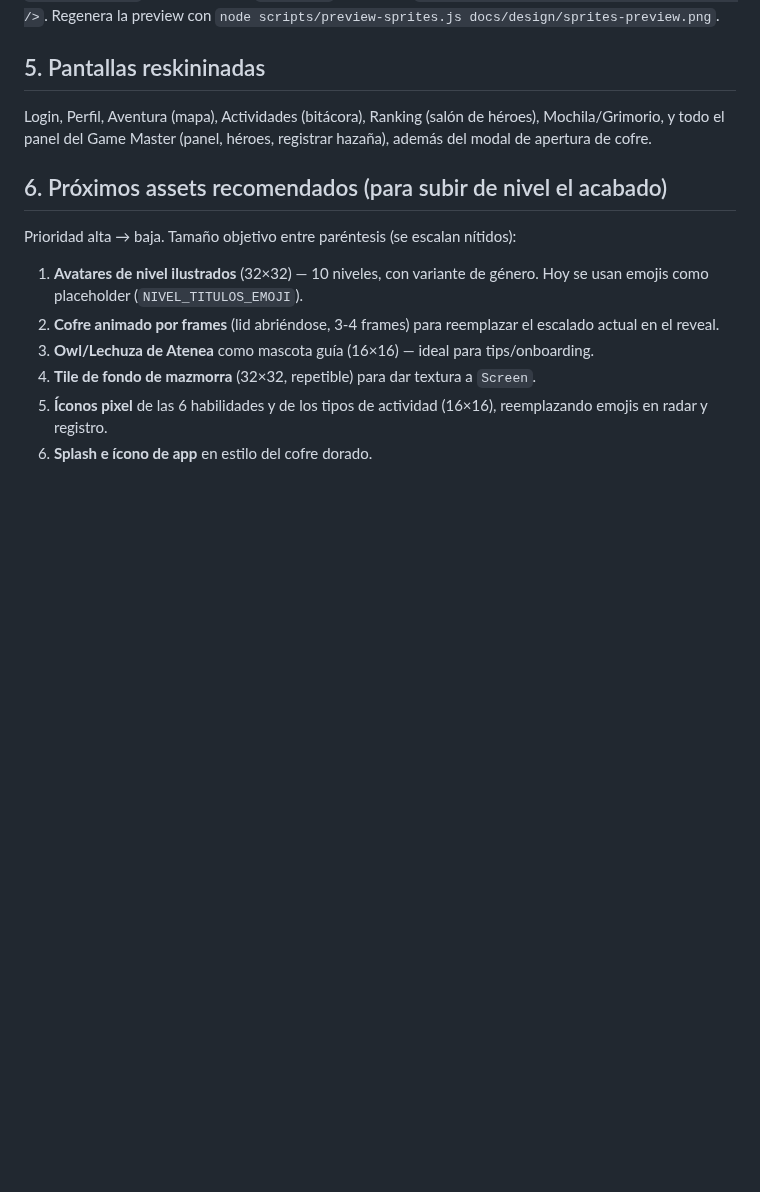
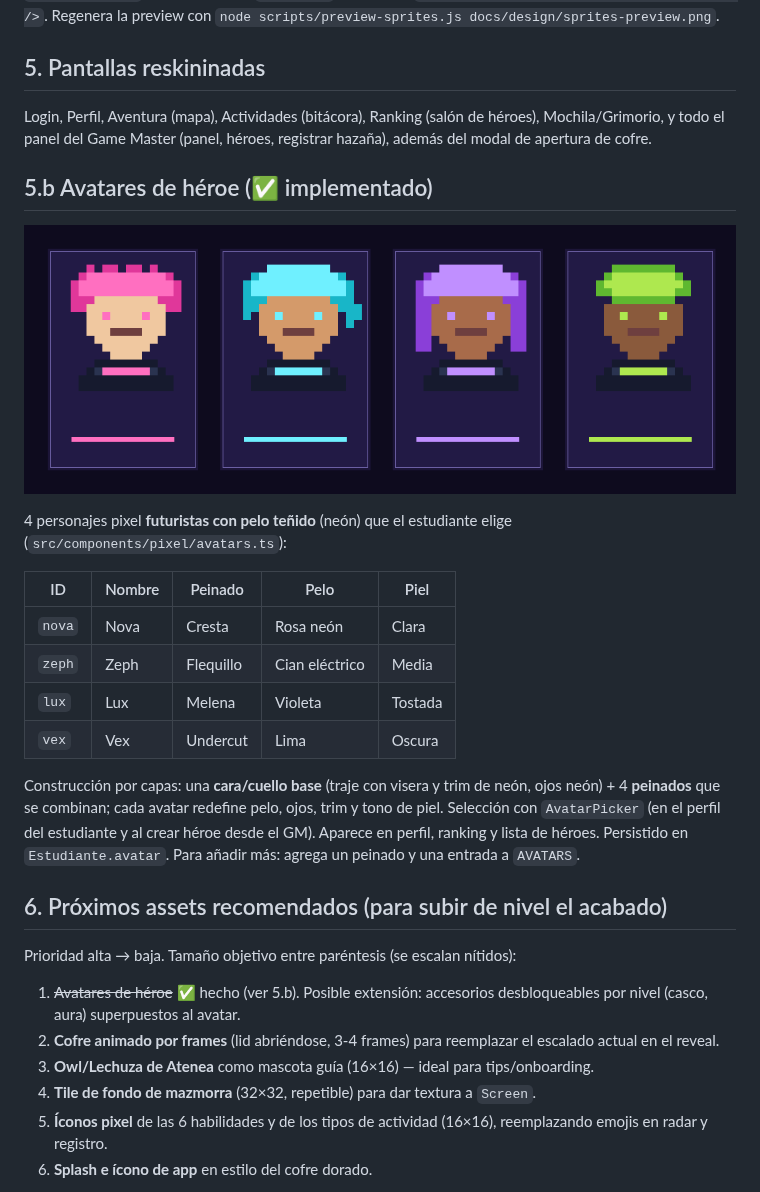
Before and after one commit to nico91a-svg/filosofia-gamificada2.0, a Markdown page: docs/design/art-bible-pixel-dungeon.md, the part around the change. Rendered like a GitHub page; pictures changed too: docs/design/avatars-preview.png (added); blank space fills up the shorter version.

```diff
--- a/docs/design/art-bible-pixel-dungeon.md
+++ b/docs/design/art-bible-pixel-dungeon.md
@@ -62,12 +62,32 @@ Login, Perfil, Aventura (mapa), Actividades (bitácora), Ranking (salón de hér
 Mochila/Grimorio, y todo el panel del Game Master (panel, héroes, registrar hazaña),
 además del modal de apertura de cofre.
 
+## 5.b Avatares de héroe (✅ implementado)
+
+![Avatares](./avatars-preview.png)
+
+4 personajes pixel **futuristas con pelo teñido** (neón) que el estudiante elige
+(`src/components/pixel/avatars.ts`):
+
+| ID | Nombre | Peinado | Pelo | Piel |
+|---|---|---|---|---|
+| `nova` | Nova | Cresta | Rosa neón | Clara |
+| `zeph` | Zeph | Flequillo | Cian eléctrico | Media |
+| `lux` | Lux | Melena | Violeta | Tostada |
+| `vex` | Vex | Undercut | Lima | Oscura |
+
+Construcción por capas: una **cara/cuello base** (traje con visera y trim de neón,
+ojos neón) + 4 **peinados** que se combinan; cada avatar redefine pelo, ojos, trim y
+tono de piel. Selección con `AvatarPicker` (en el perfil del estudiante y al crear
+héroe desde el GM). Aparece en perfil, ranking y lista de héroes. Persistido en
+`Estudiante.avatar`. Para añadir más: agrega un peinado y una entrada a `AVATARS`.
+
 ## 6. Próximos assets recomendados (para subir de nivel el acabado)
 
 Prioridad alta → baja. Tamaño objetivo entre paréntesis (se escalan nítidos):
 
-1. **Avatares de nivel ilustrados** (32×32) — 10 niveles, con variante de género.
-   Hoy se usan emojis como placeholder (`NIVEL_TITULOS_EMOJI`).
+1. ~~Avatares de héroe~~ ✅ hecho (ver 5.b). Posible extensión: accesorios
+   desbloqueables por nivel (casco, aura) superpuestos al avatar.
 2. **Cofre animado por frames** (lid abriéndose, 3-4 frames) para reemplazar el
    escalado actual en el reveal.
 3. **Owl/Lechuza de Atenea** como mascota guía (16×16) — ideal para tips/onboarding.
```
Also changed, not shown: 8 other files.
